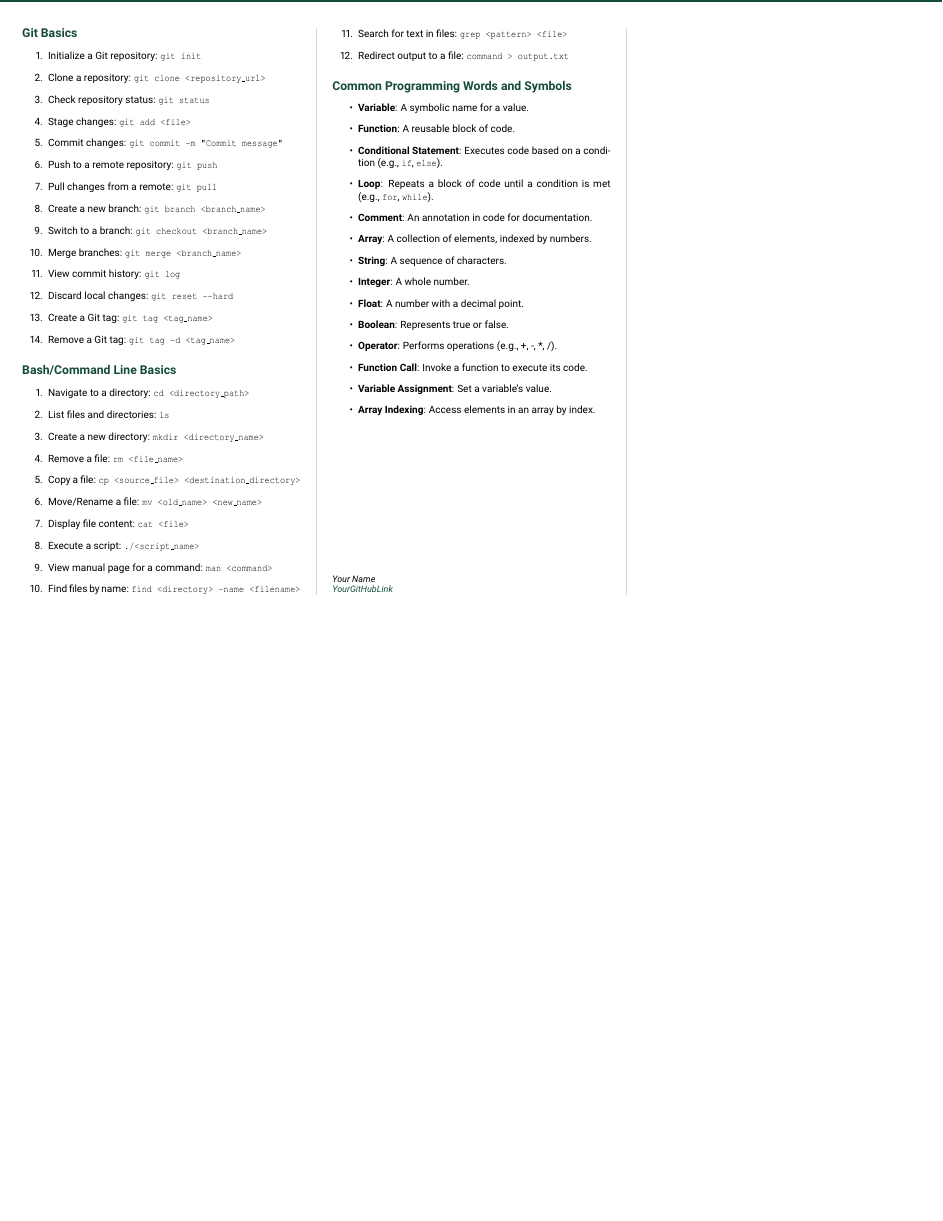
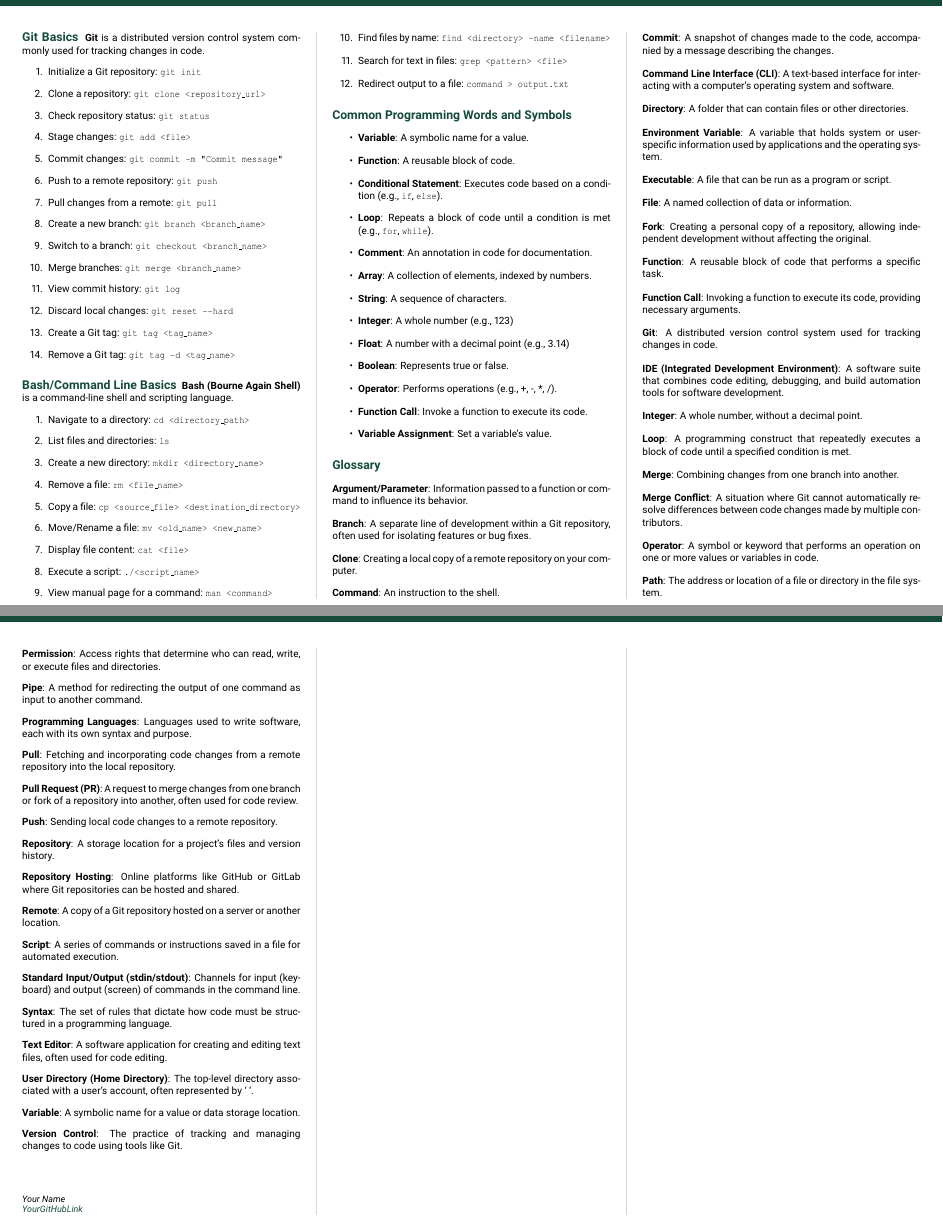
Before and after one commit to sdhutchins/workshop-cheatsheet, a LaTeX document (src/cheatsheet.tex): part of the page before the commit and two parts of pages 1 and 2 of 2 after it, the two joined at a grey line, cut at the place of the change, the shorter picture padded with empty space. Compiled offline with pdfLaTeX.

Commit message:
Added glossary.

```diff
--- a/src/cheatsheet.tex
+++ b/src/cheatsheet.tex
@@ -7,6 +7,7 @@
 \begin{multicols*}{3}
 
 \cheatsheetsection{Git Basics}
+\textbf{Git} is a distributed version control system commonly used for tracking changes in code.
 
 \begin{enumerate}
   \item Initialize a Git repository: \texttt{git init}
@@ -26,6 +27,7 @@
 \end{enumerate}
 
 \cheatsheetsection{Bash/Command Line Basics}
+\textbf{Bash (Bourne Again Shell)} is a command-line shell and scripting language.
 
 \begin{enumerate}
   \item Navigate to a directory: \texttt{cd <directory\_path>}
@@ -52,14 +54,89 @@
   \item \textbf{Comment}: An annotation in code for documentation.
   \item \textbf{Array}: A collection of elements, indexed by numbers.
   \item \textbf{String}: A sequence of characters.
-  \item \textbf{Integer}: A whole number.
-  \item \textbf{Float}: A number with a decimal point.
+  \item \textbf{Integer}: A whole number (e.g., 123)
+  \item \textbf{Float}: A number with a decimal point (e.g., 3.14)
   \item \textbf{Boolean}: Represents true or false.
   \item \textbf{Operator}: Performs operations (e.g., +, -, *, /).
   \item \textbf{Function Call}: Invoke a function to execute its code.
   \item \textbf{Variable Assignment}: Set a variable's value.
-  \item \textbf{Array Indexing}: Access elements in an array by index.
 \end{itemize}
+
+\cheatsheetsection{Glossary}
+
+\textbf{Argument/Parameter}: Information passed to a function or command to influence its behavior.
+
+\textbf{Branch}: A separate line of development within a Git repository, often used for isolating features or bug fixes.
+
+\textbf{Clone}: Creating a local copy of a remote repository on your computer.
+
+\textbf{Command}: An instruction to the shell.
+
+\textbf{Commit}: A snapshot of changes made to the code, accompanied by a message describing the changes.
+
+\textbf{Command Line Interface (CLI)}: A text-based interface for interacting with a computer's operating system and software.
+
+\textbf{Directory}: A folder that can contain files or other directories.
+
+\textbf{Environment Variable}: A variable that holds system or user-specific information used by applications and the operating system.
+
+\textbf{Executable}: A file that can be run as a program or script.
+
+\textbf{File}: A named collection of data or information.
+
+\textbf{Fork}: Creating a personal copy of a repository, allowing independent development without affecting the original.
+
+\textbf{Function}: A reusable block of code that performs a specific task.
+
+\textbf{Function Call}: Invoking a function to execute its code, providing necessary arguments.
+
+\textbf{Git}: A distributed version control system used for tracking changes in code.
+
+\textbf{IDE (Integrated Development Environment)}: A software suite that combines code editing, debugging, and build automation tools for software development.
+
+\textbf{Integer}: A whole number, without a decimal point.
+
+\textbf{Loop}: A programming construct that repeatedly executes a block of code until a specified condition is met.
+
+\textbf{Merge}: Combining changes from one branch into another.
+
+\textbf{Merge Conflict}: A situation where Git cannot automatically resolve differences between code changes made by multiple contributors.
+
+\textbf{Operator}: A symbol or keyword that performs an operation on one or more values or variables in code.
+
+\textbf{Path}: The address or location of a file or directory in the file system.
+
+\textbf{Permission}: Access rights that determine who can read, write, or execute files and directories.
+
+\textbf{Pipe}: A method for redirecting the output of one command as input to another command.
+
+\textbf{Programming Languages}: Languages used to write software, each with its own syntax and purpose.
+
+\textbf{Pull}: Fetching and incorporating code changes from a remote repository into the local repository.
+
+\textbf{Pull Request (PR)}: A request to merge changes from one branch or fork of a repository into another, often used for code review.
+
+\textbf{Push}: Sending local code changes to a remote repository.
+
+\textbf{Repository}: A storage location for a project's files and version history.
+
+\textbf{Repository Hosting}: Online platforms like GitHub or GitLab where Git repositories can be hosted and shared.
+
+\textbf{Remote}: A copy of a Git repository hosted on a server or another location.
+
+\textbf{Script}: A series of commands or instructions saved in a file for automated execution.
+
+\textbf{Standard Input/Output (stdin/stdout)}: Channels for input (keyboard) and output (screen) of commands in the command line.
+
+\textbf{Syntax}: The set of rules that dictate how code must be structured in a programming language.
+
+\textbf{Text Editor}: A software application for creating and editing text files, often used for code editing.
+
+\textbf{User Directory (Home Directory)}: The top-level directory associated with a user's account, often represented by `~`.
+
+\textbf{Variable}: A symbolic name for a value or data storage location.
+
+\textbf{Version Control}: The practice of tracking and managing changes to code using tools like Git.
 
 \vfill
 
```
